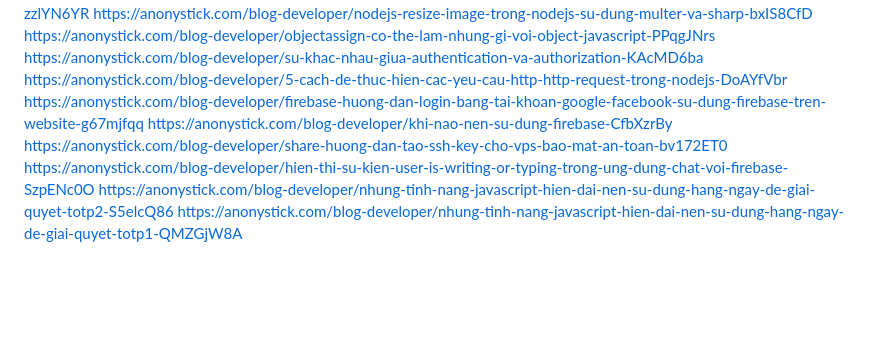
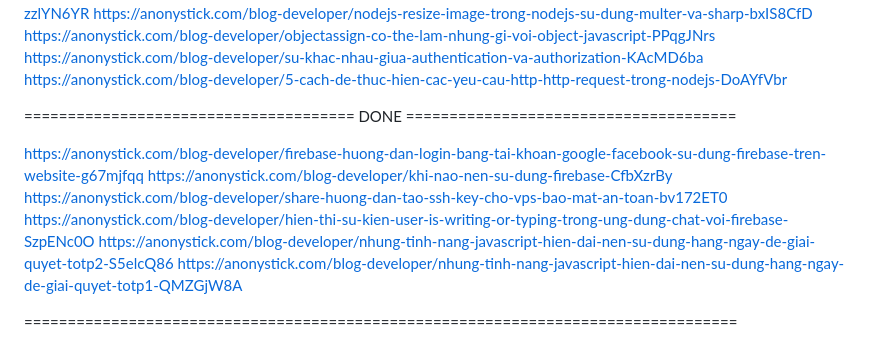
Before and after one commit to Dat0318/roadmap_sh_node, a Markdown page: anonystick.md, the part around the change. Rendered like a GitHub page; blank space fills up the shorter version.

Commit message:
update anonystick

```diff
--- a/anonystick.md
+++ b/anonystick.md
@@ -648,9 +648,14 @@ https://anonystick.com/blog-developer/nodejs-resize-image-trong-nodejs-su-dung-m
 https://anonystick.com/blog-developer/objectassign-co-the-lam-nhung-gi-voi-object-javascript-PPqgJNrs
 https://anonystick.com/blog-developer/su-khac-nhau-giua-authentication-va-authorization-KAcMD6ba
 https://anonystick.com/blog-developer/5-cach-de-thuc-hien-cac-yeu-cau-http-http-request-trong-nodejs-DoAYfVbr
+
+====================================== DONE ======================================
+
 https://anonystick.com/blog-developer/firebase-huong-dan-login-bang-tai-khoan-google-facebook-su-dung-firebase-tren-website-g67mjfqq
 https://anonystick.com/blog-developer/khi-nao-nen-su-dung-firebase-CfbXzrBy
 https://anonystick.com/blog-developer/share-huong-dan-tao-ssh-key-cho-vps-bao-mat-an-toan-bv172ET0
 https://anonystick.com/blog-developer/hien-thi-su-kien-user-is-writing-or-typing-trong-ung-dung-chat-voi-firebase-SzpENc0O
 https://anonystick.com/blog-developer/nhung-tinh-nang-javascript-hien-dai-nen-su-dung-hang-ngay-de-giai-quyet-totp2-S5elcQ86
 https://anonystick.com/blog-developer/nhung-tinh-nang-javascript-hien-dai-nen-su-dung-hang-ngay-de-giai-quyet-totp1-QMZGjW8A
+
+==================================================================================
```
